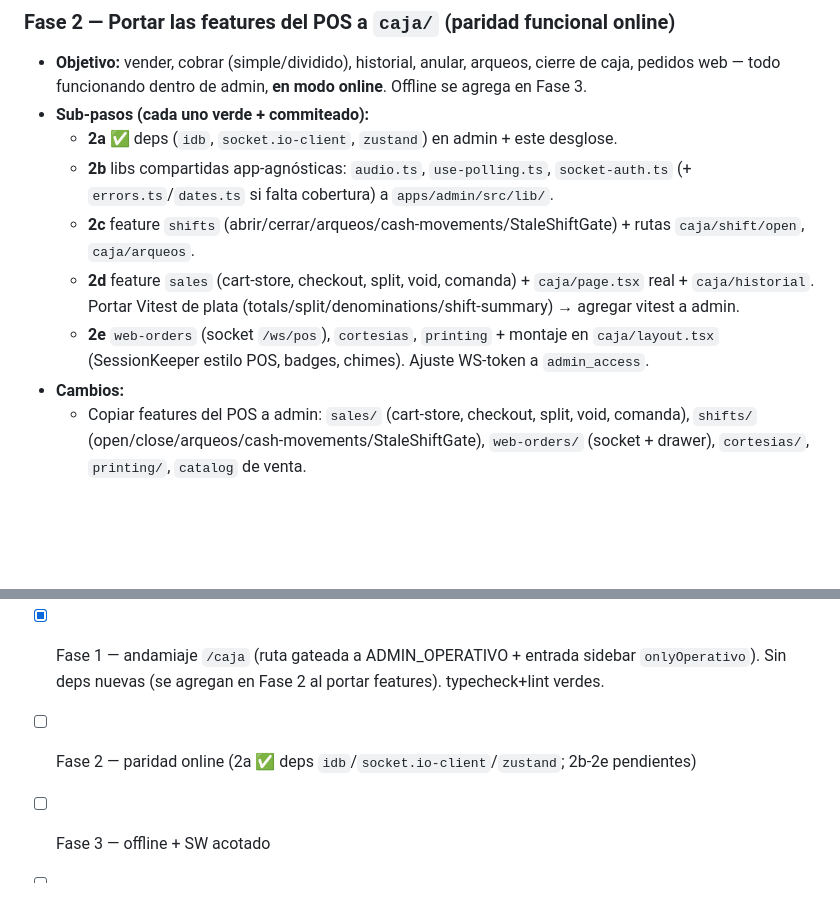
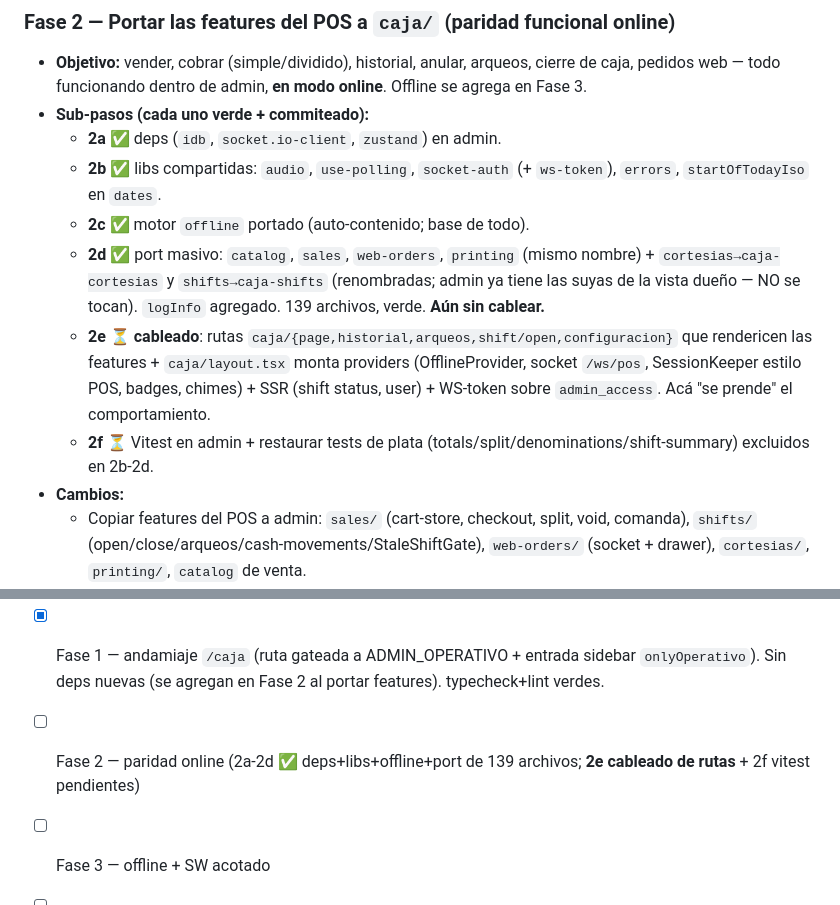
Before and after one commit to cristianvelezq1551/pos-tercos, a Markdown page: UNIFICACION-POS-ADMIN.md, 2 parts joined by grey strips. Rendered like a GitHub page; blank space fills up the shorter version.

Commit message:
docs: avance Fase 2 (2a-2d ✅ port de features; 2e cableado pendiente)
Co-Authored-By: Claude Opus 4.8 (1M context) <noreply@anthropic.com>

```diff
--- a/UNIFICACION-POS-ADMIN.md
+++ b/UNIFICACION-POS-ADMIN.md
@@ -81,11 +81,12 @@ apps/admin/src/app/
 ### Fase 2 — Portar las features del POS a `caja/` (paridad funcional online)
 - **Objetivo:** vender, cobrar (simple/dividido), historial, anular, arqueos, cierre de caja, pedidos web — todo funcionando dentro de admin, **en modo online**. Offline se agrega en Fase 3.
 - **Sub-pasos (cada uno verde + commiteado):**
-  - **2a** ✅ deps (`idb`, `socket.io-client`, `zustand`) en admin + este desglose.
-  - **2b** libs compartidas app-agnósticas: `audio.ts`, `use-polling.ts`, `socket-auth.ts` (+ `errors.ts`/`dates.ts` si falta cobertura) a `apps/admin/src/lib/`.
-  - **2c** feature `shifts` (abrir/cerrar/arqueos/cash-movements/StaleShiftGate) + rutas `caja/shift/open`, `caja/arqueos`.
-  - **2d** feature `sales` (cart-store, checkout, split, void, comanda) + `caja/page.tsx` real + `caja/historial`. Portar Vitest de plata (totals/split/denominations/shift-summary) → agregar vitest a admin.
-  - **2e** `web-orders` (socket `/ws/pos`), `cortesias`, `printing` + montaje en `caja/layout.tsx` (SessionKeeper estilo POS, badges, chimes). Ajuste WS-token a `admin_access`.
+  - **2a** ✅ deps (`idb`, `socket.io-client`, `zustand`) en admin.
+  - **2b** ✅ libs compartidas: `audio`, `use-polling`, `socket-auth` (+ `ws-token`), `errors`, `startOfTodayIso` en `dates`.
+  - **2c** ✅ motor `offline` portado (auto-contenido; base de todo).
+  - **2d** ✅ port masivo: `catalog`, `sales`, `web-orders`, `printing` (mismo nombre) + `cortesias→caja-cortesias` y `shifts→caja-shifts` (renombradas; admin ya tiene las suyas de la vista dueño — NO se tocan). `logInfo` agregado. 139 archivos, verde. **Aún sin cablear.**
+  - **2e** ⏳ **cableado**: rutas `caja/{page,historial,arqueos,shift/open,configuracion}` que rendericen las features + `caja/layout.tsx` monta providers (OfflineProvider, socket `/ws/pos`, SessionKeeper estilo POS, badges, chimes) + SSR (shift status, user) + WS-token sobre `admin_access`. Acá "se prende" el comportamiento.
+  - **2f** ⏳ Vitest en admin + restaurar tests de plata (totals/split/denominations/shift-summary) excluidos en 2b-2d.
 - **Cambios:**
   - Copiar features del POS a admin: `sales/` (cart-store, checkout, split, void, comanda), `shifts/` (open/close/arqueos/cash-movements/StaleShiftGate), `web-orders/` (socket + drawer), `cortesias/`, `printing/`, `catalog` de venta.
   - `caja/layout.tsx` monta: socket `/ws/pos` (solo operativo), `CortesiaWatchProvider`, `ComandaFailureAlert`, `SessionKeeper` (comportamiento del POS: 2×401→login), badges de caja.
@@ -181,7 +182,7 @@ apps/admin/src/app/
 
 - [x] Fase 0 — checkpoint `fc9810d` pusheado a `main`; rama `feat/unify-pos-admin` creada.
 - [x] Fase 1 — andamiaje `/caja` (ruta gateada a ADMIN_OPERATIVO + entrada sidebar `onlyOperativo`). Sin deps nuevas (se agregan en Fase 2 al portar features). typecheck+lint verdes.
-- [ ] Fase 2 — paridad online (2a ✅ deps `idb`/`socket.io-client`/`zustand`; 2b-2e pendientes)
+- [ ] Fase 2 — paridad online (2a-2d ✅ deps+libs+offline+port de 139 archivos; **2e cableado de rutas** + 2f vitest pendientes)
 - [ ] Fase 3 — offline + SW acotado
 - [ ] Fase 4 — launcher + gating dueño
 - [ ] Fase 5 — pruebas profundas
```
